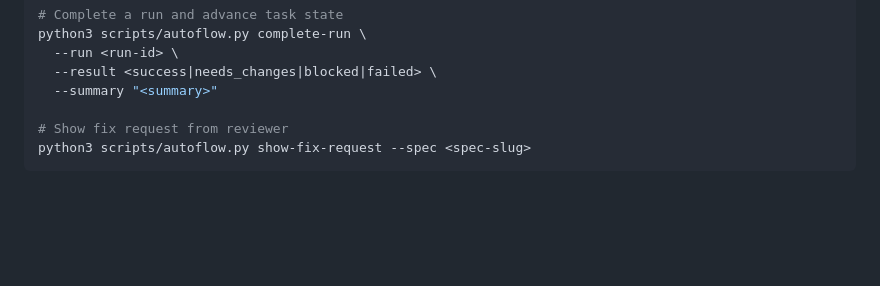
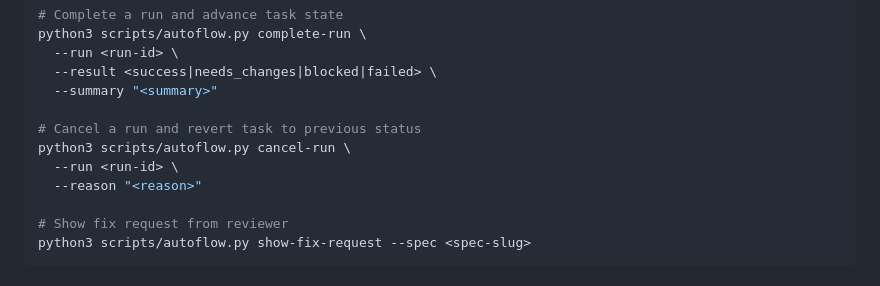
Before and after one commit to sxyseo/autoflow, a Markdown page: CLAUDE.md, the part around the change. Drawn GitHub-style; blank space fills up the shorter version.

Commit message:
auto-claude: subtask-1-1 - Add cancel-run command documentation to CLAUDE.md
Added cancel-run command documentation to CLAUDE.md's 'Running and Managing Work' section.
The documentation includes:
- Bash example showing --run and --reason flags
- Description of behavior: "Cancel a run and revert task to previous status"
- Positioned logically between complete-run and show-fix-request commands

Co-Authored-By: Claude Opus 4.6 <noreply@anthropic.com>

```diff
--- a/CLAUDE.md
+++ b/CLAUDE.md
@@ -127,6 +127,11 @@ python3 scripts/autoflow.py complete-run \
   --run <run-id> \
   --result <success|needs_changes|blocked|failed> \
   --summary "<summary>"
+
+# Cancel a run and revert task to previous status
+python3 scripts/autoflow.py cancel-run \
+  --run <run-id> \
+  --reason "<reason>"
 
 # Show fix request from reviewer
 python3 scripts/autoflow.py show-fix-request --spec <spec-slug>
```
